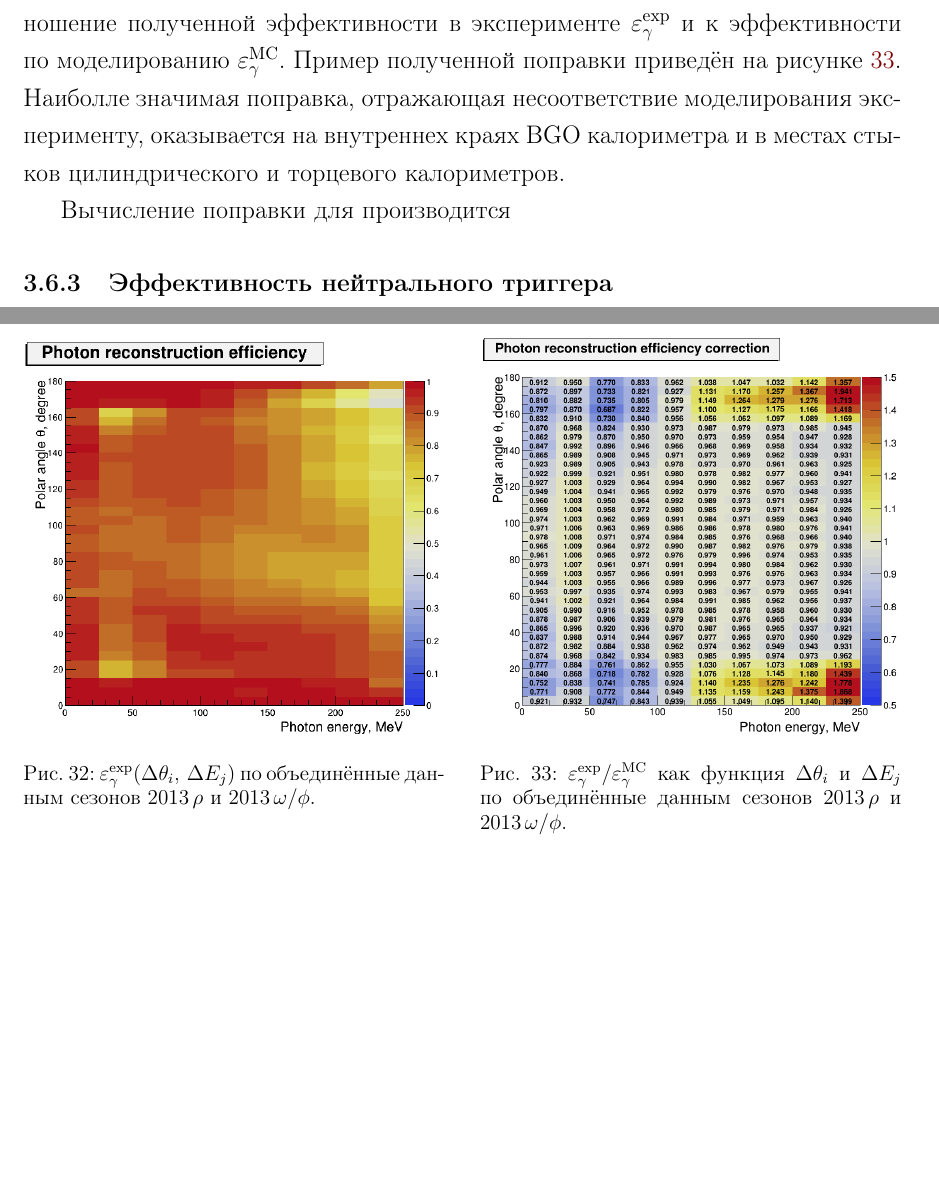
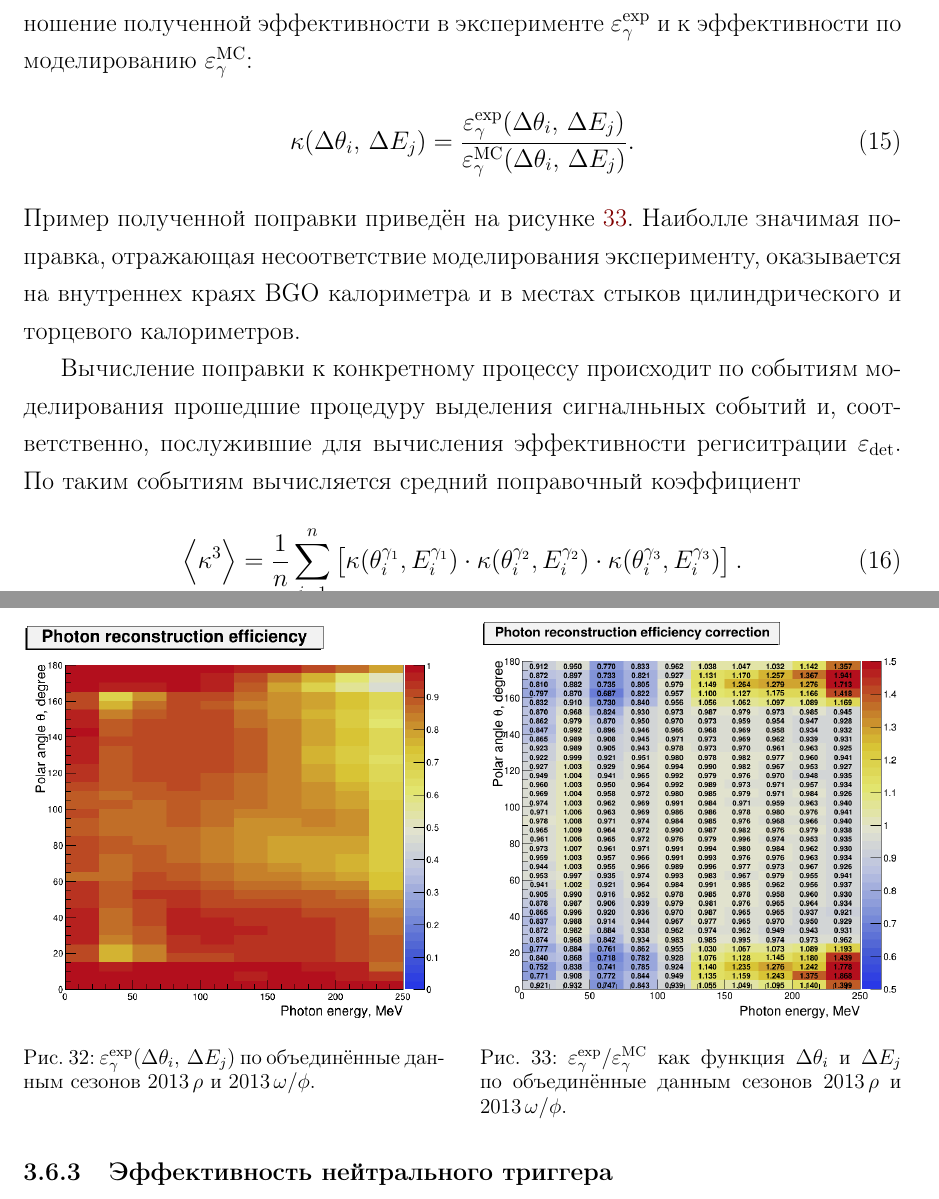
Before and after one commit to lbrl/pseudodisser, a LaTeX document (main.tex, which reads eff.tex): two parts of pages 34 and 35 of 44, joined at a grey line, cut so that both start at the same text, the shorter picture padded with empty space. Compiled offline with pdfLaTeX.

Commit message:
Add to gamma reco

```diff
--- a/eff.tex
+++ b/eff.tex
@@ -198,13 +198,38 @@ $\varepsilon_{\gamma}^{\text{exp}} ( \Delta \theta_i, \, \allowbreak \Delta E_j
 \end{figure}
 
 Сама поправка к эффективности регистрации фотона определяется как отношение полученной эффективности в эксперименте $\varepsilon_{\gamma}^{\text{exp}}$
-и к эффективности по моделированию $\varepsilon_{\gamma}^{\text{MC}}$.
+и к эффективности по моделированию $\varepsilon_{\gamma}^{\text{MC}}$:
+\begin{equation}
+    \kappa ( \Delta \theta_i, \, \Delta E_j )
+    =
+    \frac{
+        \varepsilon_{\gamma}^{\text{exp}} ( \Delta \theta_i, \, \Delta E_j )
+    }{
+        \varepsilon_{\gamma}^{\text{MC}} ( \Delta \theta_i, \, \Delta E_j )
+    }.
+\end{equation}
 Пример полученной поправки приведён на рисунке~\ref{fig:3pi_eff_gamma_corr}.
 Наиболле значимая поправка,
 отражающая несоответствие моделирования эксперименту,
 оказывается на внутреннех краях \ce{BGO} калориметра и в местах стыков цилиндрического и торцевого калориметров.
 
-Вычисление поправки для производится
+Вычисление поправки к конкретному процессу происходит по событиям моделирования прошедшие процедуру выделения сигналньных событий и,
+соответственно,
+послужившие для вычисления эффективности региситрации $\varepsilon_{\text{det}}$.
+По таким событиям вычисляется средний поправочный коэффициент
+\begin{equation}
+    \left\langle \kappa^3 \right\rangle
+    =
+    \frac{1}{n}
+    \sum_{i=1}^{n}
+    \left[
+        \kappa( \theta_i^{\gamma_1}, E_i^{\gamma_1} )
+        \cdot
+        \kappa( \theta_i^{\gamma_2}, E_i^{\gamma_2} )
+        \cdot
+        \kappa( \theta_i^{\gamma_3}, E_i^{\gamma_3} )
+    \right] .
+\end{equation}
 
 
 
```
Also changed, not shown: 1 other file.
